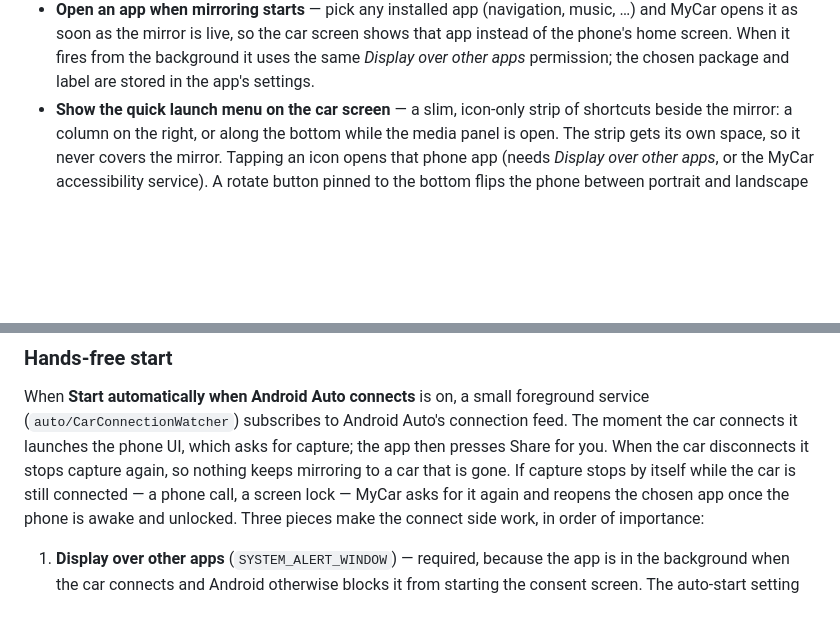
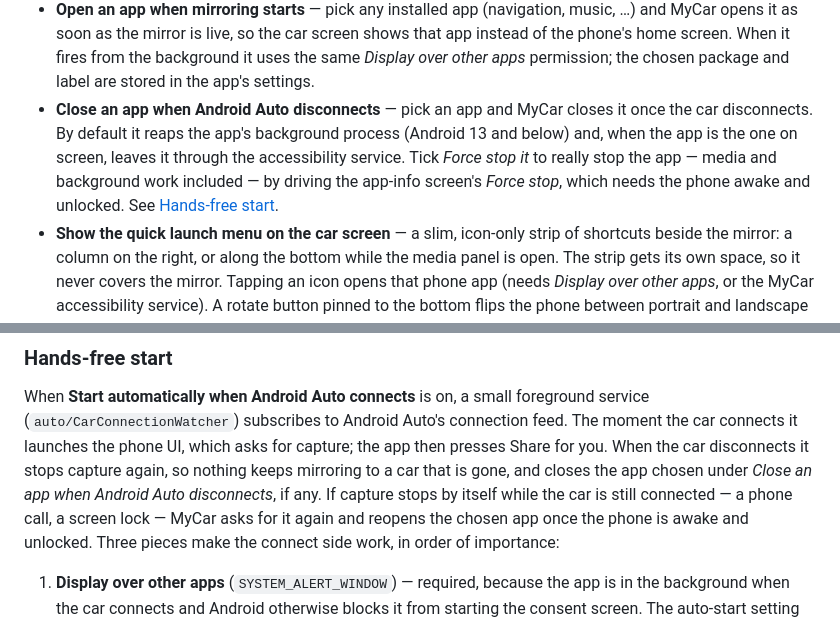
Before and after one commit to mstipanov/MyCar, a Markdown page: README.md, 2 parts joined by grey strips. Rendered like a GitHub page; blank space fills up the shorter version.

Commit message:
Document close-on-disconnect and add the 1.30 changelog

```diff
--- a/README.md
+++ b/README.md
@@ -160,6 +160,12 @@ long as *Display over other apps* is granted (see [Hands-free start](#hands-free
   opens it as soon as the mirror is live, so the car screen shows that app instead of the phone's
   home screen. When it fires from the background it uses the same *Display over other apps*
   permission; the chosen package and label are stored in the app's settings.
+* **Close an app when Android Auto disconnects** — pick an app and MyCar closes it once the car
+  disconnects. By default it reaps the app's background process (Android 13 and below) and, when
+  the app is the one on screen, leaves it through the accessibility service. Tick *Force stop it*
+  to really stop the app — media and background work included — by driving the app-info screen's
+  *Force stop*, which needs the phone awake and unlocked. See
+  [Hands-free start](#hands-free-start).
 * **Show the quick launch menu on the car screen** — a slim, icon-only strip of shortcuts beside
   the mirror: a column on the right, or along the bottom while the media panel is open. The strip
   gets its own space, so it never covers the mirror. Tapping an icon opens that phone app (needs
@@ -179,7 +185,8 @@ When **Start automatically when Android Auto connects** is on, a small foregroun
 (`auto/CarConnectionWatcher`) subscribes to Android Auto's connection feed. The moment the car
 connects it launches the phone UI, which asks for capture; the app then presses Share for you.
 When the car disconnects it stops capture again, so nothing keeps mirroring to a car that is
-gone. If capture stops by itself while the car is still connected — a phone call, a screen lock
+gone, and closes the app chosen under *Close an app when Android Auto disconnects*, if any. If
+capture stops by itself while the car is still connected — a phone call, a screen lock
 — MyCar asks for it again and reopens the chosen app once the phone is awake and unlocked. Three
 pieces make the connect side work, in order of importance:
 
```
Also changed, not shown: CHANGELOG.md (+3 -0 lines).
